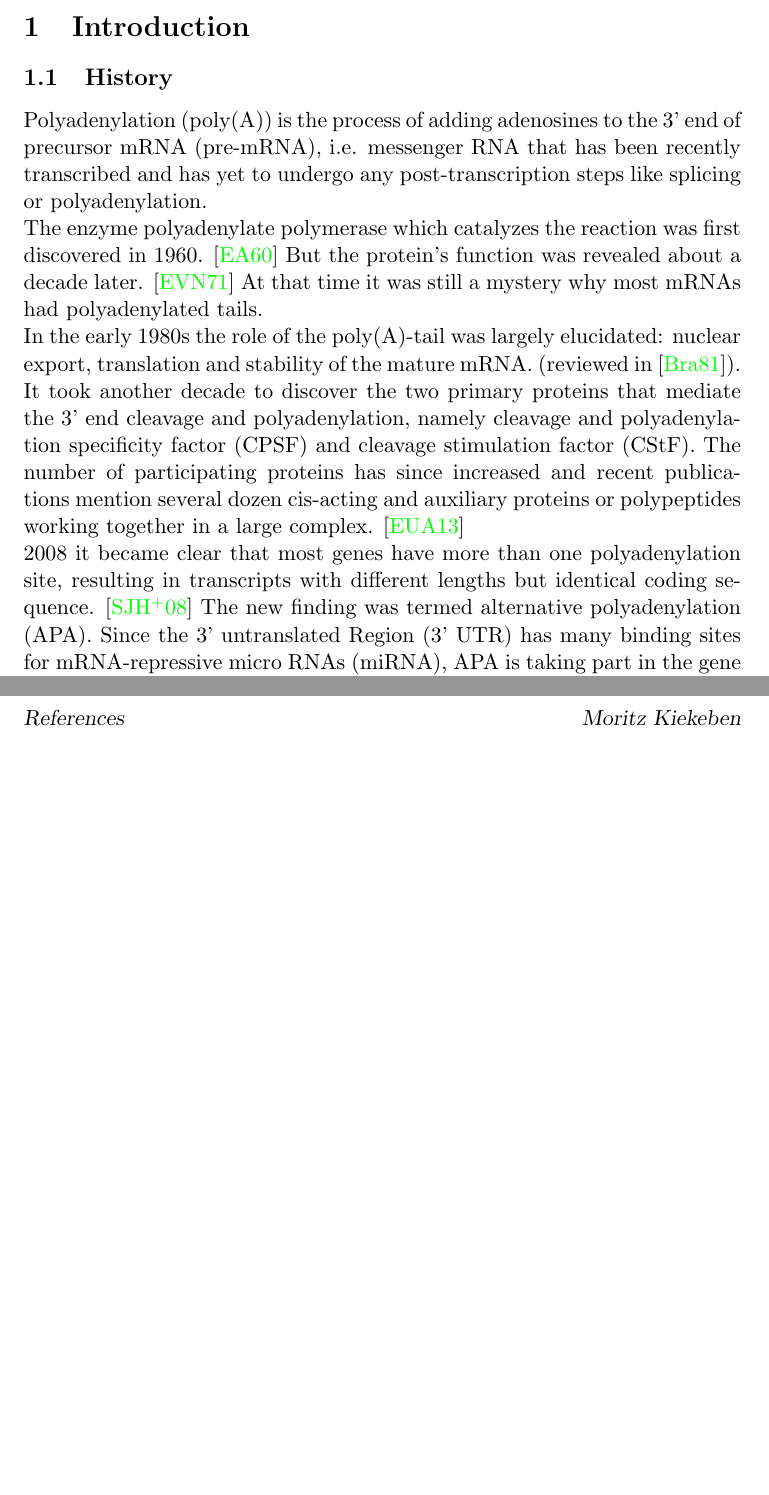
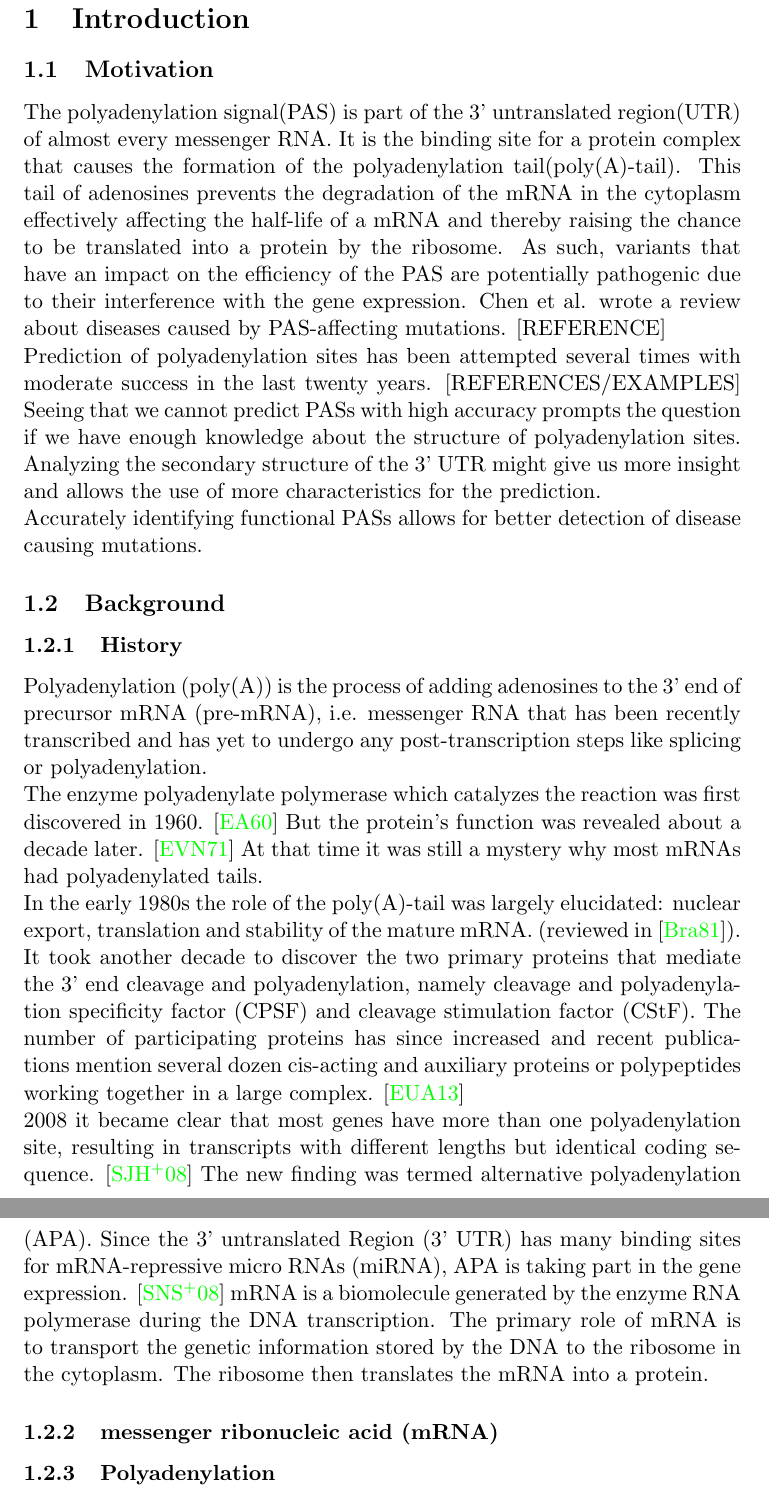
Before and after one commit to morikie/polar, a LaTeX thesis (msc_thesis/thesis.tex, which reads msc_thesis/1_introduction.tex): two parts of pages 4 and 5 of 5 before the commit and two parts of pages 4 and 5 of 6 after it, joined at a grey line, cut so that both start at the same text, the shorter picture padded with empty space. The pictures show the PDF file msc_thesis/thesis.pdf that the author committed with the source.

Commit message:
msc_thesis: motivation

```diff
--- a/msc_thesis/1_introduction.tex
+++ b/msc_thesis/1_introduction.tex
@@ -1,9 +1,14 @@
 \section{Introduction}
+\subsection{Motivation}
+The polyadenylation signal(PAS) is part of the 3' untranslated region(UTR) of almost every messenger RNA. It is the binding site for a protein complex that causes the formation of the polyadenylation tail(poly(A)-tail). This tail of adenosines prevents the degradation of the mRNA in the cytoplasm effectively affecting the half-life of a mRNA and thereby raising the chance to be translated into a protein by the ribosome. As such, variants that have an impact on the efficiency of the PAS are potentially pathogenic due to their interference with the gene expression. Chen et al. wrote a review about diseases caused by PAS-affecting mutations. [REFERENCE]
 
-\subsection{messenger ribonucleic acid (mRNA)}
-mRNA is a biomolecule generated by the enzyme RNA polymerase during the DNA transcription. The primary role of mRNA is to transport the genetic information stored by the DNA to the ribosome in the cytoplasm. The ribosome then translates the mRNA into a protein.
+Prediction of polyadenylation sites has been attempted several times with moderate success in the last twenty years. [REFERENCES/EXAMPLES] Seeing that we cannot predict PASs with high accuracy prompts the question if we have enough knowledge about the structure of polyadenylation sites. Analyzing the secondary structure of the 3' UTR might give us more insight and allows the use of more characteristics for the prediction.
 
-\subsection{History}
+Accurately identifying functional PASs allows for better detection of disease causing mutations.
+%Kann woanders hin:
+%[The PAS is a well-conserved six nucleotide long motif located usually ten to thirty bases before the cleavage site. [REFERENCE] Knowing this, it is possible to detect a PAS by using a naive search in a mRNA database. However, there are several problems with this approach. Assuming all four bases are evenly distributed throughout the DNA the same hexamer appears about every 4000 bases making the motif sequence a common occurrence.]
+\subsection{Background}
+\subsubsection{History}
 Polyadenylation (poly(A)) is the process of adding adenosines to the 3' end of precursor mRNA (pre-mRNA), i.e. messenger RNA that has been recently transcribed and has yet to undergo any post-transcription steps like splicing or polyadenylation.
 
 The enzyme polyadenylate polymerase which catalyzes the reaction was first discovered in 1960. \cite{pmid13819354} But the protein's function was revealed about a decade later. \cite{pmid5288383} At that time it was still a mystery why most mRNAs had polyadenylated tails.
@@ -13,3 +18,6 @@ In the early 1980s the role of the poly(A)-tail was largely elucidated: nuclear
 It took another decade to discover the two primary proteins that mediate the 3' end cleavage and polyadenylation, namely cleavage and polyadenylation specificity factor (CPSF) and cleavage stimulation factor (CStF). The number of participating proteins has since increased and recent publications mention several dozen cis-acting and auxiliary proteins or polypeptides working together in a large complex. \cite{pmid23774734}
 
 2008 it became clear that most genes have more than one polyadenylation site, resulting in transcripts with different lengths but identical coding sequence. \cite{pmid18411206} The new finding was termed alternative polyadenylation (APA). Since the 3' untranslated Region (3' UTR) has many binding sites for mRNA-repressive micro RNAs (miRNA), APA is taking part in the gene expression. \cite{pmid18566288}
+mRNA is a biomolecule generated by the enzyme RNA polymerase during the DNA transcription. The primary role of mRNA is to transport the genetic information stored by the DNA to the ribosome in the cytoplasm. The ribosome then translates the mRNA into a protein.
+\subsubsection{messenger ribonucleic acid (mRNA)}
+\subsubsection{Polyadenylation}
```
Also changed, not shown: art%3A10.1186%2F1471-2164-11-646.pdf (added), msc_thesis/master_thesis_example/Thesis.pdf (added), msc_thesis/thesis.pdf, 1 other file.
